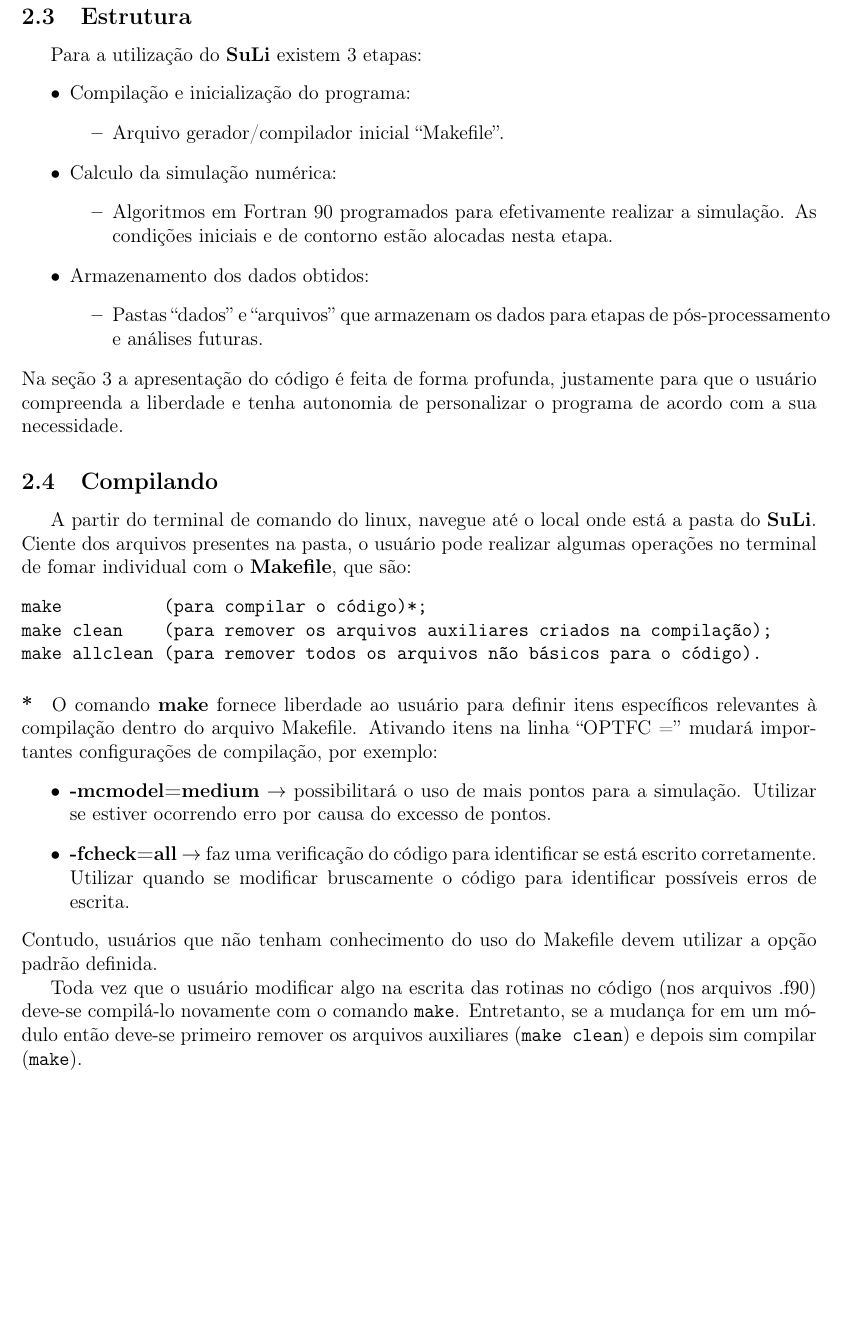
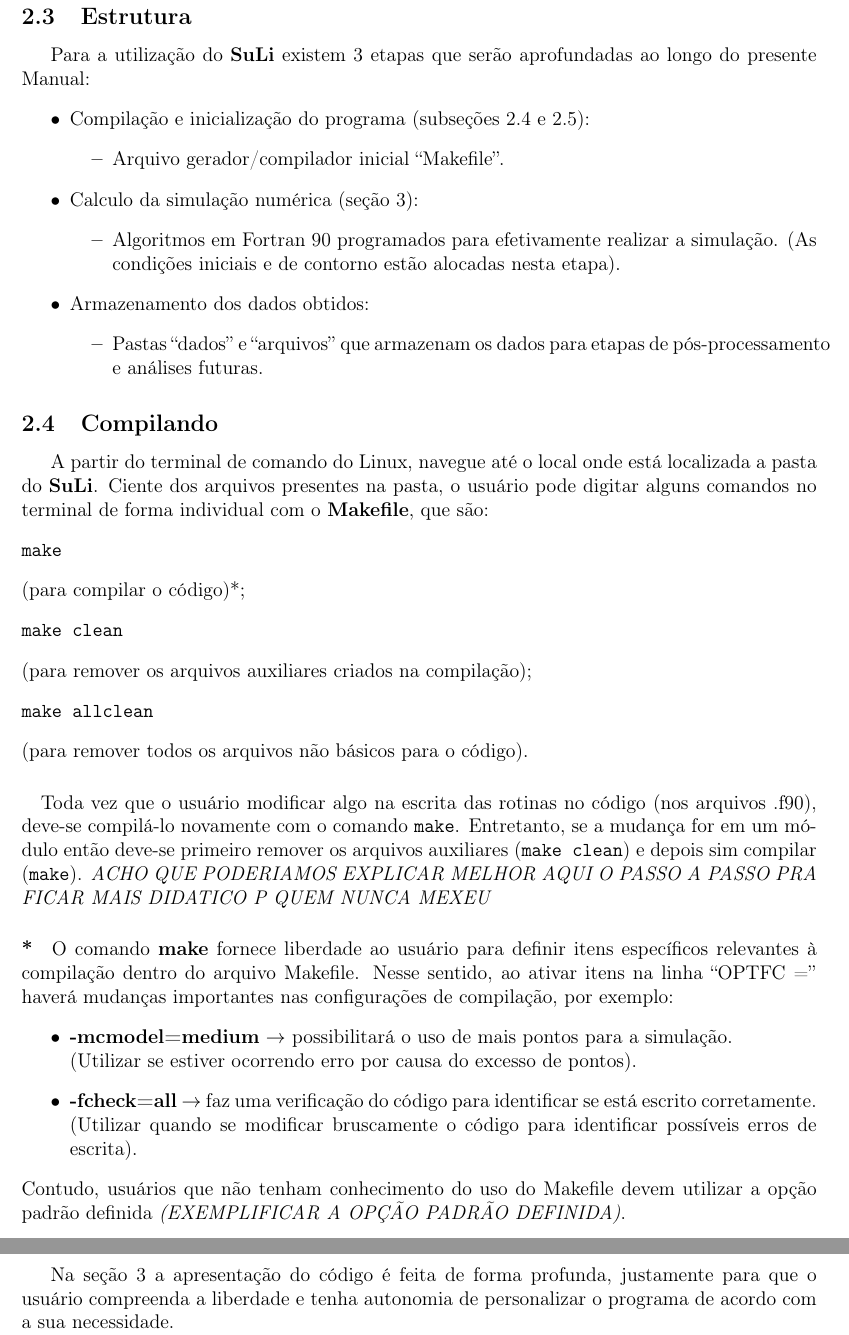
Before and after one commit to lacia-udesc/Manual, a LaTeX document (manual_SuLi_2020.tex): part of page 6 of 17 before the commit and two parts of pages 6 and 8 of 18 after it, the two joined at a grey line, cut so that both start at the same text, the shorter picture padded with empty space. Compiled offline with pdfLaTeX.

Commit message:
2
atualizacoes

```diff
--- a/manual_SuLi_2020.tex
+++ b/manual_SuLi_2020.tex
@@ -290,46 +290,59 @@ Prosseguindo, é necessário instalar os programas {\bf gfortran} e {\bf MakeFil
 Agora está tudo instalado e configurado para a utilização do \SL. A instalação do visualizador de dados Paraview é apresentada no Capítulo \ref{visu}. Caso a instalação de algum desses pacotes não seja efetuada com sucesso, tente refazer as etapas de configuração, instalação e atualização do sistema. Caso o problema persista entre em contato pelo e-mail: leonardo.monteiro@udesc.br
 
 \subsection{Estrutura}
-Para a utilização do \SL\ existem 3 etapas:
+Para a utilização do \SL\ existem 3 etapas que serão aprofundadas ao longo do presente Manual:
 \begin{itemize}
-	\item Compilação e inicialização do programa:
+	\item Compilação e inicialização do programa (subseções 2.4 e 2.5):
 		\begin{itemize}
 			\item Arquivo gerador/compilador inicial ``Makefile''.
 		\end{itemize}
-	\item Calculo da simulação numérica:
+	\item Calculo da simulação numérica (seção 3):
 		\begin{itemize}
-			\item Algoritmos em Fortran 90 programados para efetivamente realizar a simulação. As condições iniciais e de contorno estão alocadas nesta etapa.
+			\item Algoritmos em Fortran 90 programados para efetivamente realizar a simulação. (As condições iniciais e de contorno estão alocadas nesta etapa).
 		\end{itemize}
 	\item Armazenamento dos dados obtidos:
 		\begin{itemize}
 			\item Pastas ``dados'' e ``arquivos'' que armazenam os dados para etapas de pós-processamento e análises futuras.
 		\end{itemize}
 \end{itemize}
-Na seção \ref{utilizando_o_codigo} a apresentação do código é feita de forma profunda, justamente para que o usuário compreenda a liberdade e tenha autonomia de personalizar o programa de acordo com a sua necessidade.
+
 
 
 \subsection{Compilando}
-A partir do terminal de comando do linux, navegue até o local onde está a pasta do \SL . Ciente dos arquivos presentes na pasta, o usuário pode realizar algumas operações no terminal de fomar individual com o {\bf{Makefile}}, que são:
+A partir do terminal de comando do Linux, navegue até o local onde está localizada a pasta do \SL . Ciente dos arquivos presentes na pasta, o usuário pode digitar alguns comandos no terminal de forma individual com o {\bf{Makefile}}, que são:
 \label{limpar_dados}
 \begin{verbatim}
-make          (para compilar o código)*;
-make clean    (para remover os arquivos auxiliares criados na compilação);
-make allclean (para remover todos os arquivos não básicos para o código).
+make
 \end{verbatim}
+(para compilar o código)*;
+\begin{verbatim}
+make clean
+\end{verbatim}
+(para remover os arquivos auxiliares criados na compilação);
+\begin{verbatim}
+make allclean\end{verbatim}
+(para remover todos os arquivos não básicos para o código).
+
+\paragraph{} \label{infosmake}Toda vez que o usuário modificar algo na escrita das rotinas no código (nos arquivos .f90), deve-se compilá-lo novamente com o comando \verb!make!. Entretanto, se a mudança for em um módulo então deve-se primeiro remover os arquivos auxiliares (\verb!make clean!) e depois sim compilar (\verb!make!).
+\emph{ACHO QUE PODERIAMOS EXPLICAR MELHOR AQUI O PASSO A PASSO PRA FICAR MAIS DIDATICO P QUEM NUNCA MEXEU}
 
 \paragraph{*}	\label{infosmake}
-O comando {\bf{make}} fornece liberdade ao usuário para definir itens específicos relevantes à compilação dentro do arquivo Makefile. Ativando itens na linha ``OPTFC ='' mudará importantes configurações de compilação, por exemplo:
+O comando {\bf{make}} fornece liberdade ao usuário para definir itens específicos relevantes à compilação dentro do arquivo Makefile. Nesse sentido, ao ativar itens na linha ``OPTFC ='' haverá mudanças importantes nas configurações de compilação, por exemplo:
 \begin{itemize}
 
 
-\item\textbf{-mcmodel=medium} $\rightarrow$ possibilitará o uso de mais pontos para a simulação. Utilizar se estiver ocorrendo erro por causa do excesso de pontos.
+\item\textbf{-mcmodel=medium} $\rightarrow$ possibilitará o uso de mais pontos para a simulação.
+\\
+(Utilizar se estiver ocorrendo erro por causa do excesso de pontos).
+\
 
-\item\textbf{-fcheck=all} $\rightarrow$ faz uma verificação do código para identificar se está escrito corretamente. Utilizar quando se modificar bruscamente o código para identificar possíveis erros de escrita.
+\item\textbf{-fcheck=all} $\rightarrow$ faz uma verificação do código para identificar se está escrito corretamente.
+\\ (Utilizar quando se modificar bruscamente o código para identificar possíveis erros de escrita).
+\
 
 \end{itemize}
-Contudo, usuários que não tenham conhecimento do uso do Makefile devem utilizar a opção padrão definida.
+Contudo, usuários que não tenham conhecimento do uso do Makefile devem utilizar a opção padrão definida \emph{(EXEMPLIFICAR A OPÇÃO PADRÃO DEFINIDA)}.
 
-Toda vez que o usuário modificar algo na escrita das rotinas no código (nos arquivos .f90) deve-se compilá-lo novamente com o comando \verb!make!. Entretanto, se a mudança for em um módulo então deve-se primeiro remover os arquivos auxiliares (\verb!make clean!) e depois sim compilar (\verb!make!).
 
 \subsection{Rodando}
 
@@ -342,6 +358,8 @@ Depois de compilado, para rodar o \SL\ basta digitar o comando \verb!./rodar_3d!
 %!!!!!!!!!!!!!!!!!!!!!!!!!!!!!!!!!!!!!!!!
 
 \section{Personalizando o código}	\label{utilizando_o_codigo}
+
+Na seção \ref{utilizando_o_codigo} a apresentação do código é feita de forma profunda, justamente para que o usuário compreenda a liberdade e tenha autonomia de personalizar o programa de acordo com a sua necessidade.
 
 Nesta seção são definidos: o domínio de cálculo, as funções a serem utilizadas para o cálculo das equações, as condições iniciais e as condições de contorno. Aqui entram as principais modificações e personalizações que o usuário pode fazer de acordo com a sua necessidade.
 
```
Also changed, not shown: manual_SuLi_2020.pdf, manual_SuLi_2020.tex (19 more changed lines), 5 other files.
